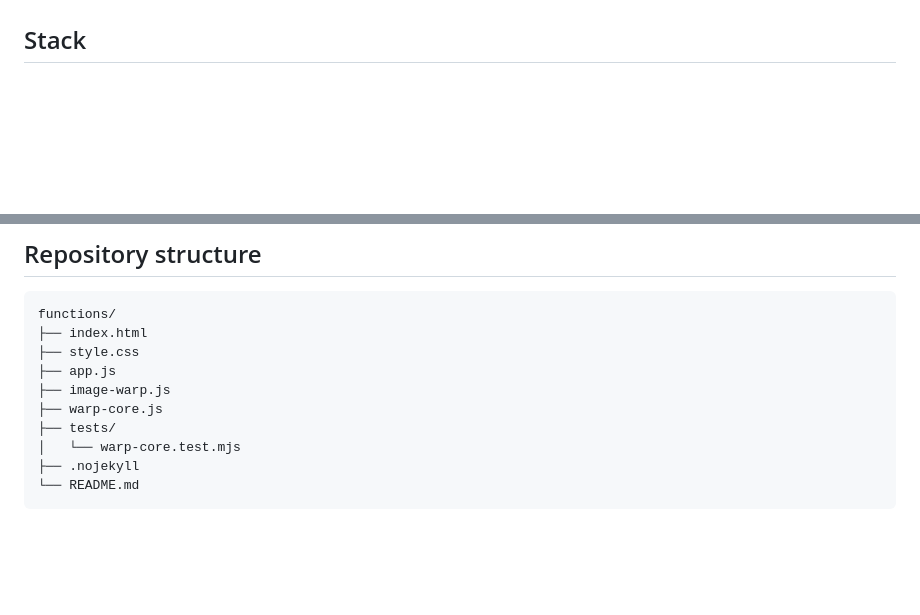
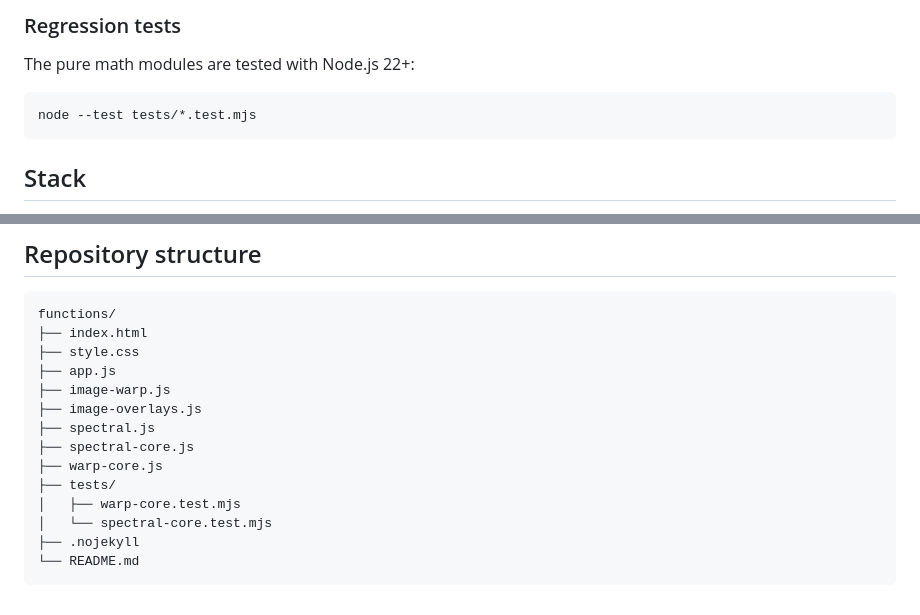
Before and after one commit to heri-espino/functions, a Markdown page: README.md, 2 parts joined by grey strips. Rendered like a GitHub page; blank space fills up the shorter version.

````diff
--- a/README.md
+++ b/README.md
@@ -209,3 +279,11 @@ interpolation of opaque and transparent pixels, and viewport aspect ratio.
+### Regression tests
+
+The pure math modules are tested with Node.js 22+:
+
+```bash
+node --test tests/*.test.mjs
+```
+
 ## Stack
 
 - HTML
@@ -255,9 +333,13 @@ functions/
 ├── style.css
 ├── app.js
 ├── image-warp.js
+├── image-overlays.js
+├── spectral.js
+├── spectral-core.js
 ├── warp-core.js
 ├── tests/
-│   └── warp-core.test.mjs
+│   ├── warp-core.test.mjs
+│   └── spectral-core.test.mjs
 ├── .nojekyll
 └── README.md
 ```
````
Also changed, not shown: other parts of README.md (+70 -0 lines).
